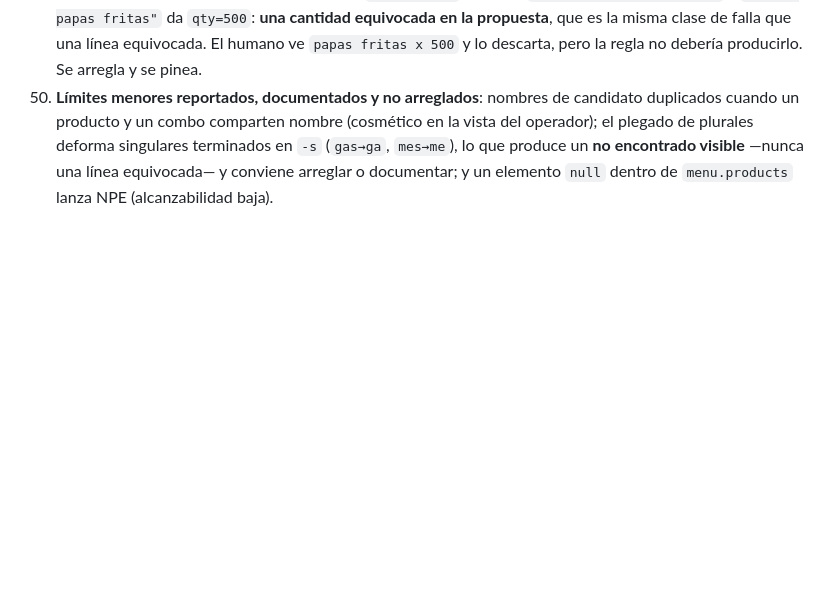
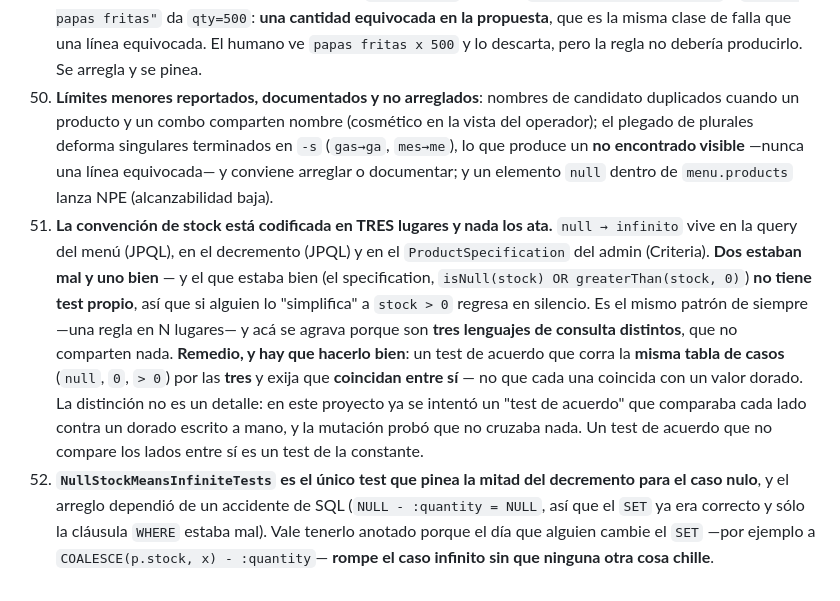
Before and after one commit to Francisco-Castillo/carrito-saas, a Markdown page: odd/tasks/whatsapp-inbound.md, the part around the change. Rendered like a GitHub page; blank space fills up the shorter version.

Commit message:
registra que la convencion de stock vive en tres lugares sin nada que los ate

```diff
--- a/odd/tasks/whatsapp-inbound.md
+++ b/odd/tasks/whatsapp-inbound.md
@@ -513,3 +513,5 @@ Con `WHATSAPP_DEFAULT_REGION=ar` —la variable que el propio código documenta
 48. **Lección sobre mis enumeraciones, que es la séptima corrección de algo mío.** Especifiqué la clase cerrada **de memoria** ("artículos, preposiciones y los numerales que ya existen") y quedó incompleta en tres ejes: dígitos, contracciones y conjunciones. Es la misma falla que especificar una salida razonando sobre el algoritmo, con otra ropa: **enumerar un conjunto desde el recuerdo en vez de derivarlo sistemáticamente del dominio**. Regla: si voy a fijar una clase cerrada, la recorro contra el eje que la define (qué palabras funcionales existen en el idioma, qué contracciones produce, qué formas toman los números) y pido **un test por subclase**, en vez de listar los miembros que me acuerdo.
 49. **Cantidad de un número con punto decimal.** `"2.25 coca"` propone `Ambiguous['coca' qty=25]` y `"1.500 papas fritas"` da `qty=500`: **una cantidad equivocada en la propuesta**, que es la misma clase de falla que una línea equivocada. El humano ve `papas fritas x 500` y lo descarta, pero la regla no debería producirlo. Se arregla y se pinea.
 50. **Límites menores reportados, documentados y no arreglados**: nombres de candidato duplicados cuando un producto y un combo comparten nombre (cosmético en la vista del operador); el plegado de plurales deforma singulares terminados en `-s` (`gas→ga`, `mes→me`), lo que produce un **no encontrado visible** —nunca una línea equivocada— y conviene arreglar o documentar; y un elemento `null` dentro de `menu.products` lanza NPE (alcanzabilidad baja).
+51. **La convención de stock está codificada en TRES lugares y nada los ata.** `null → infinito` vive en la query del menú (JPQL), en el decremento (JPQL) y en el `ProductSpecification` del admin (Criteria). **Dos estaban mal y uno bien** — y el que estaba bien (el specification, `isNull(stock) OR greaterThan(stock, 0)`) **no tiene test propio**, así que si alguien lo "simplifica" a `stock > 0` regresa en silencio. Es el mismo patrón de siempre —una regla en N lugares— y acá se agrava porque son **tres lenguajes de consulta distintos**, que no comparten nada. **Remedio, y hay que hacerlo bien**: un test de acuerdo que corra la **misma tabla de casos** (`null`, `0`, `> 0`) por las **tres** y exija que **coincidan entre sí** — no que cada una coincida con un valor dorado. La distinción no es un detalle: en este proyecto ya se intentó un "test de acuerdo" que comparaba cada lado contra un dorado escrito a mano, y la mutación probó que no cruzaba nada. Un test de acuerdo que no compare los lados entre sí es un test de la constante.
+52. **`NullStockMeansInfiniteTests` es el único test que pinea la mitad del decremento para el caso nulo**, y el arreglo dependió de un accidente de SQL (`NULL - :quantity = NULL`, así que el `SET` ya era correcto y sólo la cláusula `WHERE` estaba mal). Vale tenerlo anotado porque el día que alguien cambie el `SET` —por ejemplo a `COALESCE(p.stock, x) - :quantity`— **rompe el caso infinito sin que ninguna otra cosa chille**.
```
